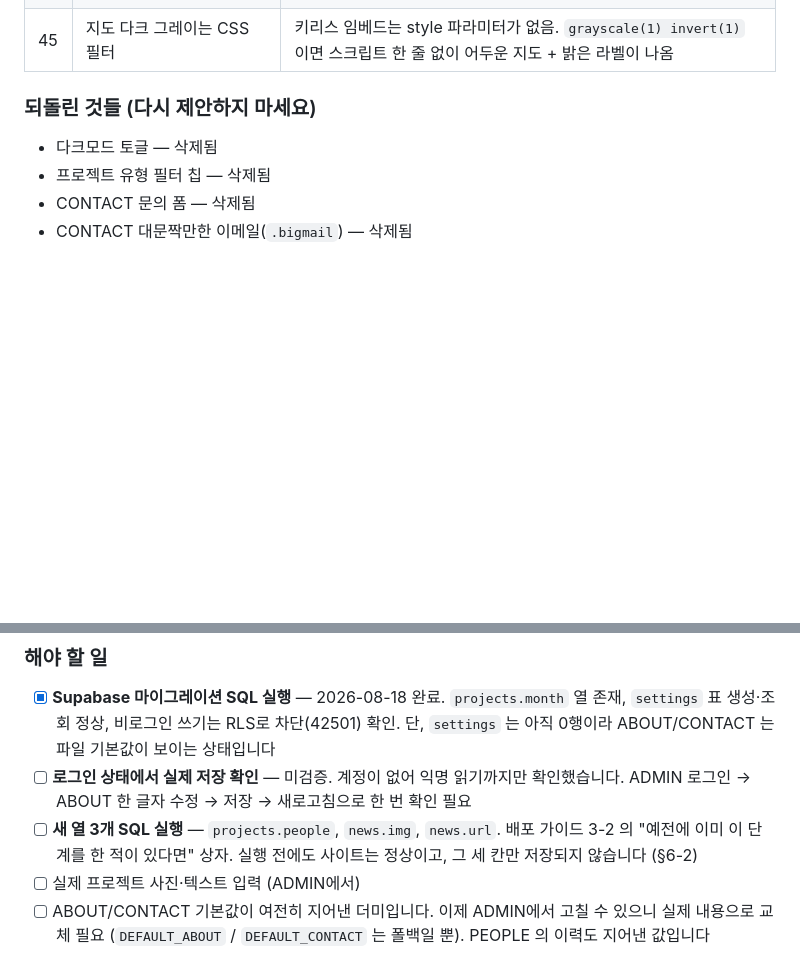
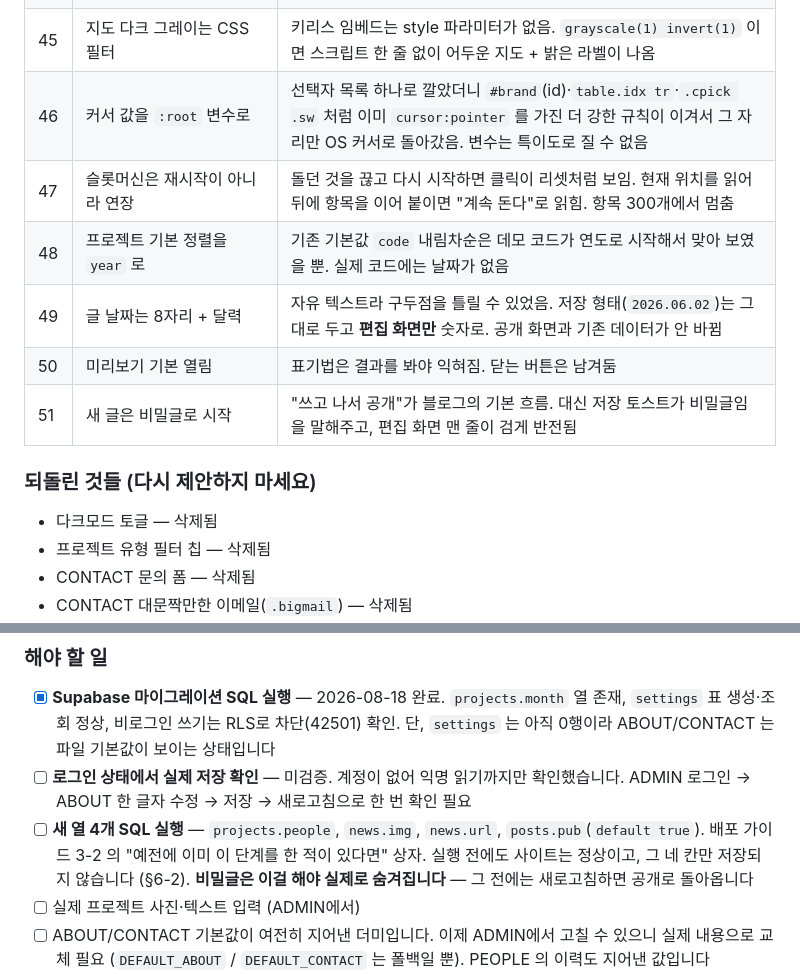
Before and after one commit to keruk01-cmd/byx_website, a Markdown page: PROJECT.md, 2 parts joined by grey strips. Rendered like a GitHub page; blank space fills up the shorter version.

```diff
--- a/PROJECT.md
+++ b/PROJECT.md
@@ -592,6 +620,12 @@ GitHub(byx-website) --push--> Vercel --auto deploy--> https://…
 | 43 | 로고 `.optical` 보정값 | #28 로 공백은 실제로 같아졌는데도 좁아 보임. Y 가 베이스라인에서 열려 있어 뒤쪽 간격에 여백을 빌려주기 때문. 픽셀 스캔 실측 R→B 17px / Y→X 14px 인데 후자가 더 넓게 읽힘 → `.05em` 만 더함 |
 | 44 | 커서를 흑백 반전 이미지로 | 클라이언트 요청. OS 커서는 색을 지정할 수 없어 이미지 공급이 유일한 방법. 흰 밑깔기 + 검은 도형 2중 렌더 — 도형별 stroke 는 겹치는 곳에 흰 이음매가 생김 |
 | 45 | 지도 다크 그레이는 CSS 필터 | 키리스 임베드는 style 파라미터가 없음. `grayscale(1) invert(1)` 이면 스크립트 한 줄 없이 어두운 지도 + 밝은 라벨이 나옴 |
+| 46 | 커서 값을 `:root` 변수로 | 선택자 목록 하나로 깔았더니 `#brand`(id)·`table.idx tr`·`.cpick .sw` 처럼 이미 `cursor:pointer` 를 가진 더 강한 규칙이 이겨서 그 자리만 OS 커서로 돌아갔음. 변수는 특이도로 질 수 없음 |
+| 47 | 슬롯머신은 재시작이 아니라 연장 | 돌던 것을 끊고 다시 시작하면 클릭이 리셋처럼 보임. 현재 위치를 읽어 뒤에 항목을 이어 붙이면 "계속 돈다"로 읽힘. 항목 300개에서 멈춤 |
+| 48 | 프로젝트 기본 정렬을 `year` 로 | 기존 기본값 `code` 내림차순은 데모 코드가 연도로 시작해서 맞아 보였을 뿐. 실제 코드에는 날짜가 없음 |
+| 49 | 글 날짜는 8자리 + 달력 | 자유 텍스트라 구두점을 틀릴 수 있었음. 저장 형태(`2026.06.02`)는 그대로 두고 **편집 화면만** 숫자로. 공개 화면과 기존 데이터가 안 바뀜 |
+| 50 | 미리보기 기본 열림 | 표기법은 결과를 봐야 익혀짐. 닫는 버튼은 남겨둠 |
+| 51 | 새 글은 비밀글로 시작 | "쓰고 나서 공개"가 블로그의 기본 흐름. 대신 저장 토스트가 비밀글임을 말해주고, 편집 화면 맨 줄이 검게 반전됨 |
 
 ### 되돌린 것들 (다시 제안하지 마세요)
 - 다크모드 토글 — 삭제됨
@@ -619,9 +653,10 @@ GitHub(byx-website) --push--> Vercel --auto deploy--> https://…
       단, `settings` 는 아직 0행이라 ABOUT/CONTACT 는 파일 기본값이 보이는 상태입니다
 - [ ] **로그인 상태에서 실제 저장 확인** — 미검증. 계정이 없어 익명 읽기까지만 확인했습니다.
       ADMIN 로그인 → ABOUT 한 글자 수정 → 저장 → 새로고침으로 한 번 확인 필요
-- [ ] **새 열 3개 SQL 실행** — `projects.people`, `news.img`, `news.url`.
-      배포 가이드 3-2 의 "예전에 이미 이 단계를 한 적이 있다면" 상자.
-      실행 전에도 사이트는 정상이고, 그 세 칸만 저장되지 않습니다 (§6-2)
+- [ ] **새 열 4개 SQL 실행** — `projects.people`, `news.img`, `news.url`,
+      `posts.pub`(`default true`). 배포 가이드 3-2 의 "예전에 이미 이 단계를 한 적이
+      있다면" 상자. 실행 전에도 사이트는 정상이고, 그 네 칸만 저장되지 않습니다 (§6-2).
+      **비밀글은 이걸 해야 실제로 숨겨집니다** — 그 전에는 새로고침하면 공개로 돌아옵니다
 - [ ] 실제 프로젝트 사진·텍스트 입력 (ADMIN에서)
 - [ ] ABOUT/CONTACT 기본값이 여전히 지어낸 더미입니다. 이제 ADMIN에서 고칠 수 있으니
       실제 내용으로 교체 필요 (`DEFAULT_ABOUT` / `DEFAULT_CONTACT` 는 폴백일 뿐).
```
Also changed, not shown: other parts of PROJECT.md (+32 -4 lines), CLAUDE.md (+9 -3 lines).
